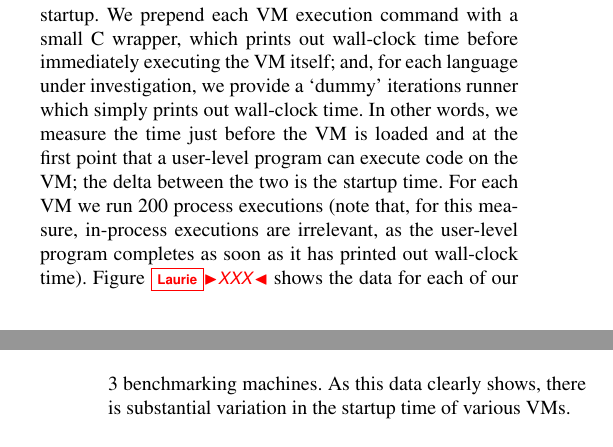
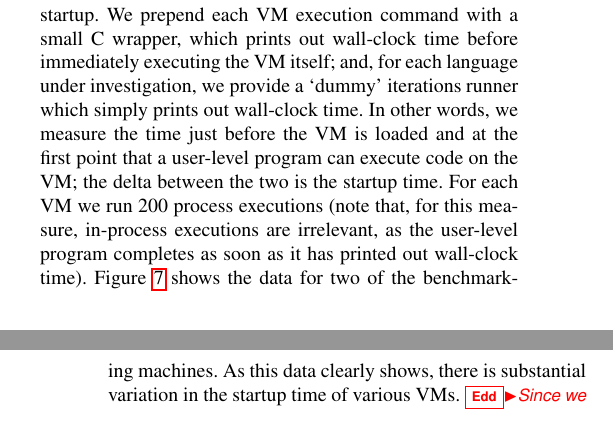
Before and after one commit to softdevteam/warmup_paper, a LaTeX paper (warmup.tex): two parts of the columns of pages 8 and 9 of 11, joined at a grey line, cut so that both start at the same text. Compiled offline with pdfLaTeX; a missing font is replaced by an installed copy or a similar font.

Commit message:
Add real startup data.

```diff
--- a/warmup.tex
+++ b/warmup.tex
@@ -823,7 +823,10 @@ and at the first point that a user-level program can execute code on the VM; the
 delta between the two is the startup time. For each VM we run 200 process
 executions (note that, for this measure, in-process executions are irrelevant,
 as the user-level program completes as soon as it has printed out wall-clock
-time). Figure~\laurie{XXX} shows the data for each of our
-3 benchmarking machines. As this data clearly shows, there is substantial
+time). Figure~\ref{fig:startup} shows the data for two
+of the benchmarking machines. As this data clearly shows, there is substantial
 variation in the startup time of various VMs.
+\edd{Since we reboot after each run, arguably a large chunk of the times is
+I/O. Maybe for the real run we should not reboot and consider the startup times
+themselves to "warmup" due to I/O caching}
 
```
Also changed, not shown: Makefile, warmup.tex (6 more changed lines), 1 other file.
